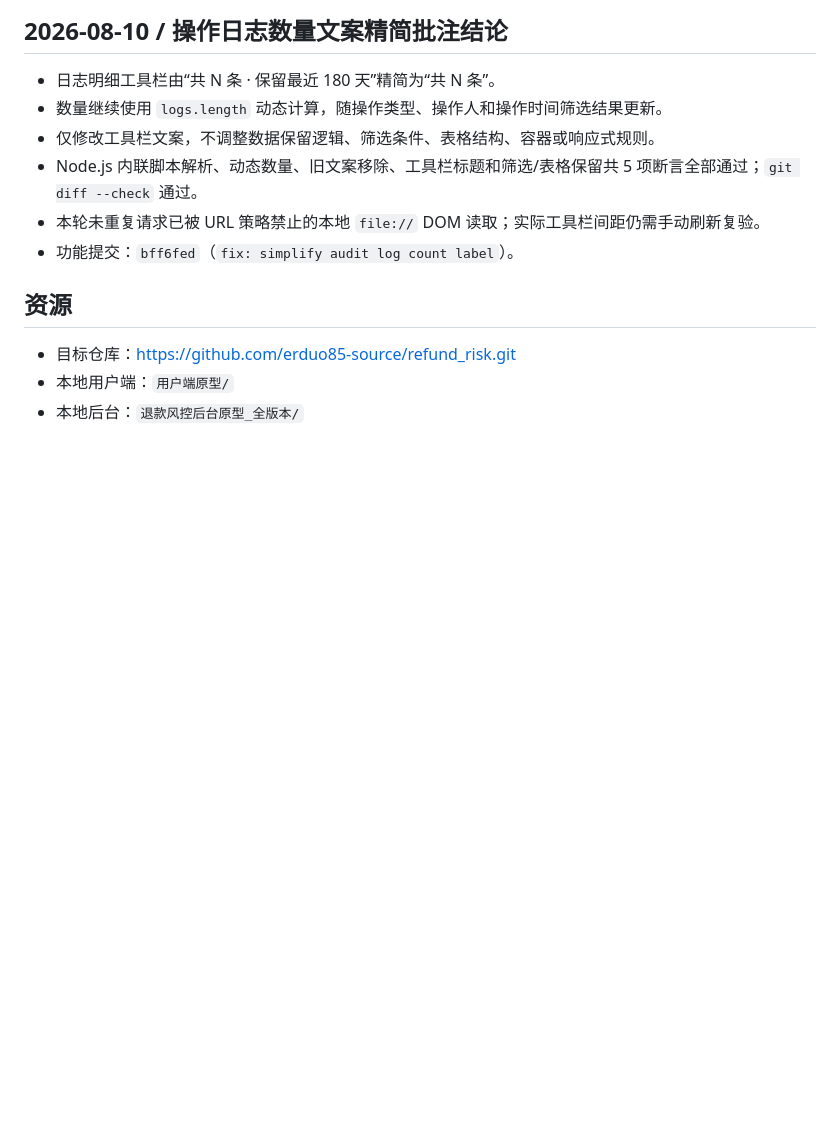
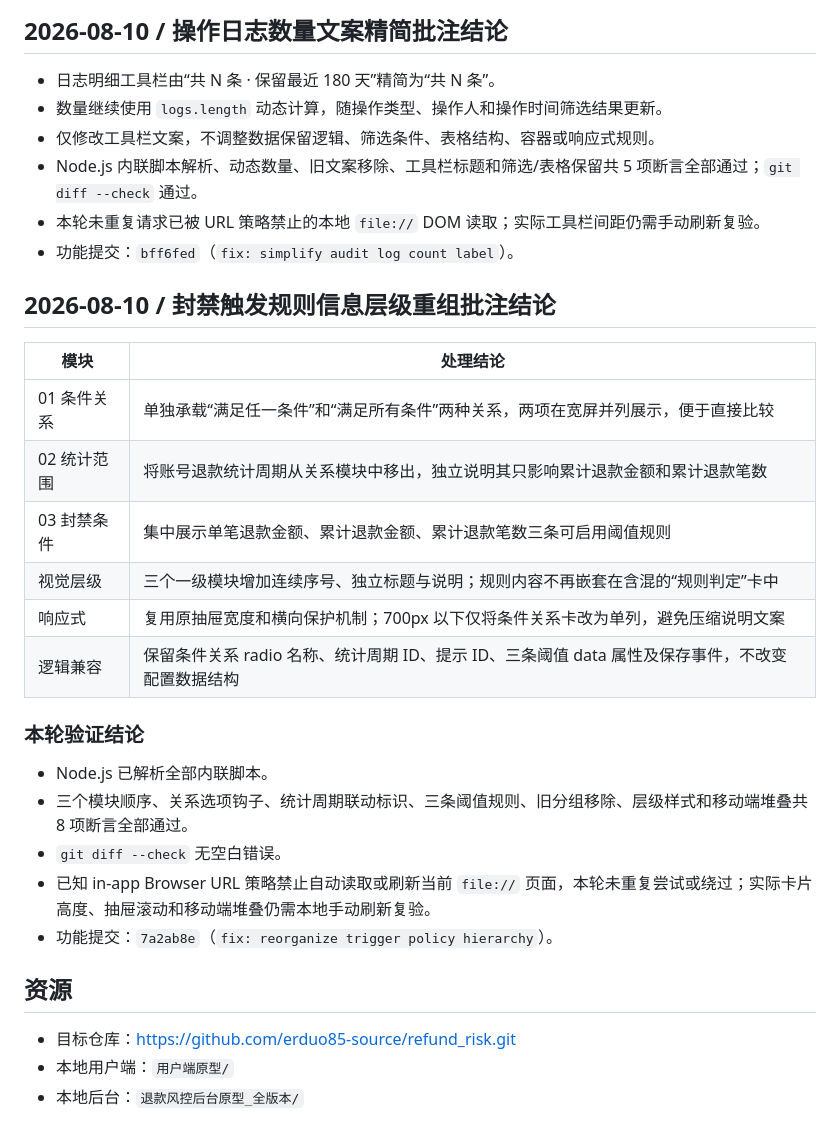
Before and after one commit to erduo85-source/refund_risk, a Markdown page: findings.md, the part around the change. Rendered like a GitHub page; blank space fills up the shorter version.

Commit message:
docs: record trigger policy hierarchy

```diff
--- a/findings.md
+++ b/findings.md
@@ -413,6 +413,25 @@
 - 本轮未重复请求已被 URL 策略禁止的本地 `file://` DOM 读取；实际工具栏间距仍需手动刷新复验。
 - 功能提交：`bff6fed`（`fix: simplify audit log count label`）。
 
+## 2026-08-10 / 封禁触发规则信息层级重组批注结论
+
+| 模块 | 处理结论 |
+|---|---|
+| 01 条件关系 | 单独承载“满足任一条件”和“满足所有条件”两种关系，两项在宽屏并列展示，便于直接比较 |
+| 02 统计范围 | 将账号退款统计周期从关系模块中移出，独立说明其只影响累计退款金额和累计退款笔数 |
+| 03 封禁条件 | 集中展示单笔退款金额、累计退款金额、累计退款笔数三条可启用阈值规则 |
+| 视觉层级 | 三个一级模块增加连续序号、独立标题与说明；规则内容不再嵌套在含混的“规则判定”卡中 |
+| 响应式 | 复用原抽屉宽度和横向保护机制；700px 以下仅将条件关系卡改为单列，避免压缩说明文案 |
+| 逻辑兼容 | 保留条件关系 radio 名称、统计周期 ID、提示 ID、三条阈值 data 属性及保存事件，不改变配置数据结构 |
+
+### 本轮验证结论
+
+- Node.js 已解析全部内联脚本。
+- 三个模块顺序、关系选项钩子、统计周期联动标识、三条阈值规则、旧分组移除、层级样式和移动端堆叠共 8 项断言全部通过。
+- `git diff --check` 无空白错误。
+- 已知 in-app Browser URL 策略禁止自动读取或刷新当前 `file://` 页面，本轮未重复尝试或绕过；实际卡片高度、抽屉滚动和移动端堆叠仍需本地手动刷新复验。
+- 功能提交：`7a2ab8e`（`fix: reorganize trigger policy hierarchy`）。
+
 ## 资源
 
 - 目标仓库：<https://github.com/erduo85-source/refund_risk.git>
```
Also changed, not shown: progress.md (+43 -0 lines), task_plan.md (+2 -0 lines).
